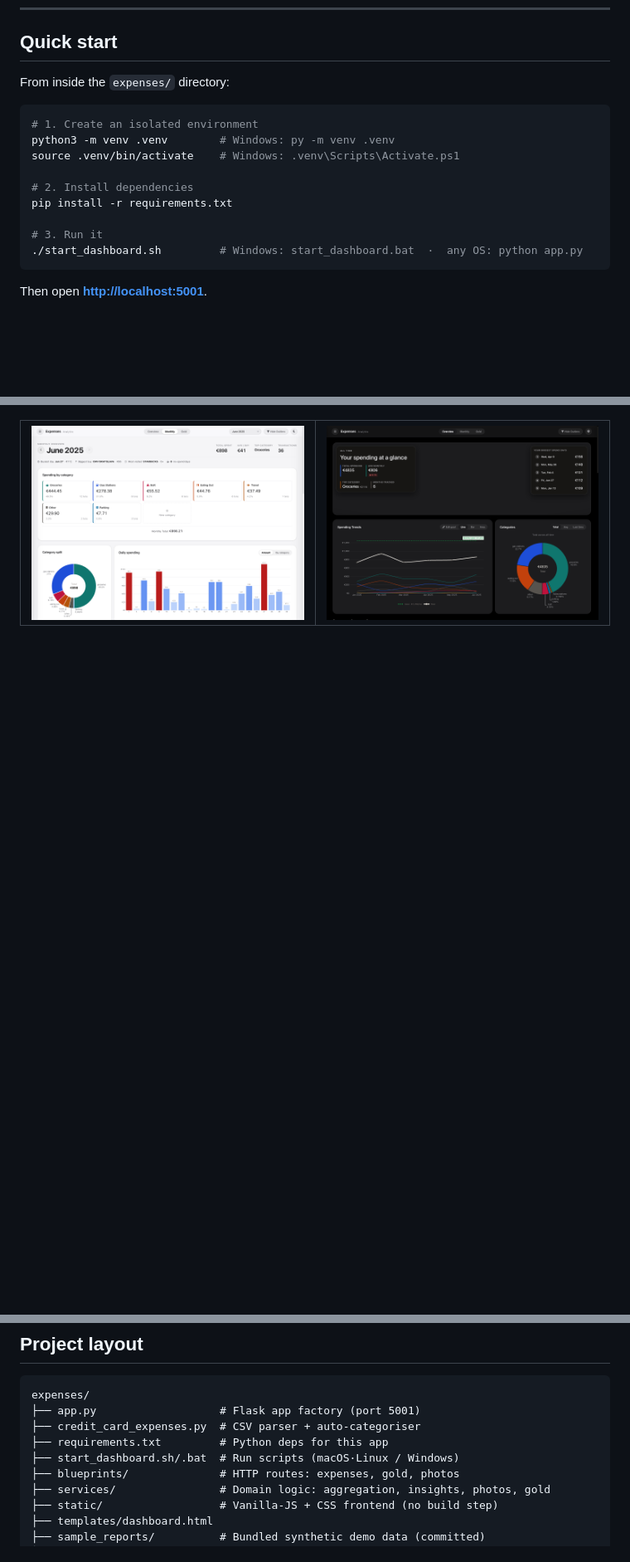
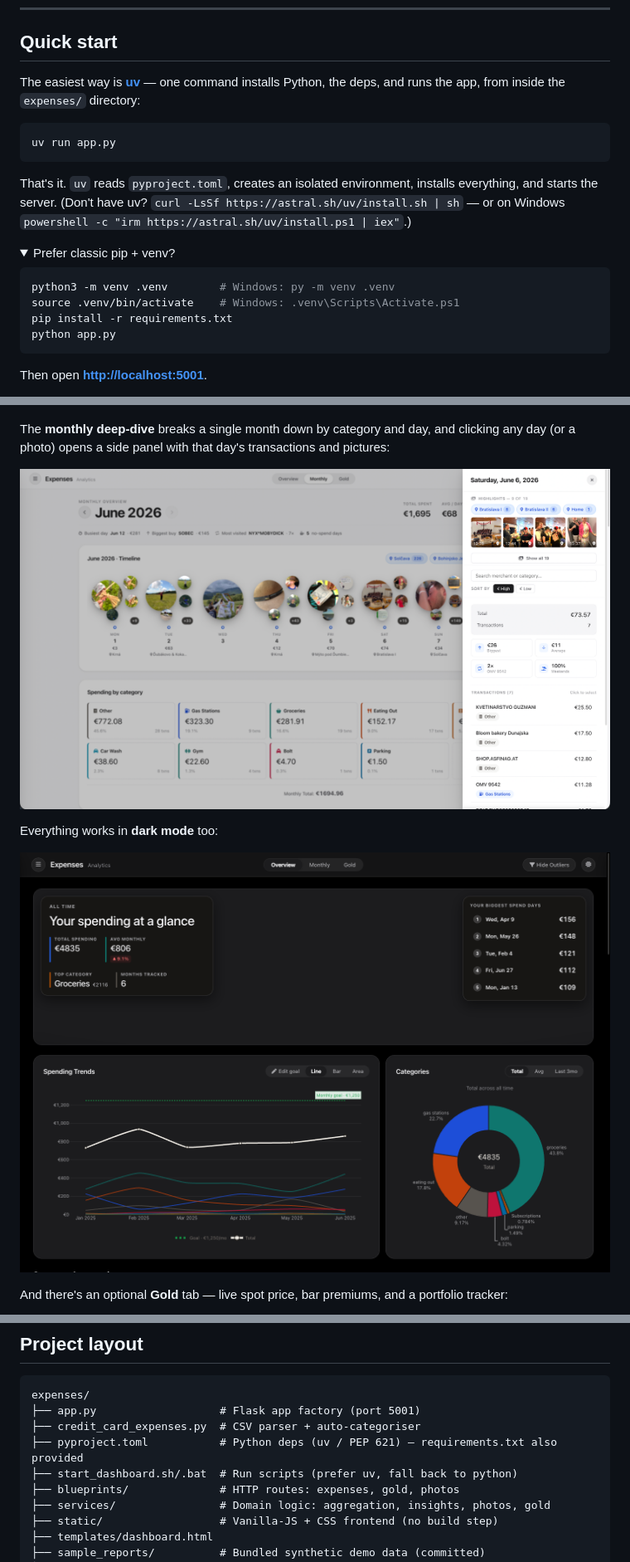
Before and after one commit to DanielSkala/gold_price_scraper, a Markdown page: expenses/README.md, 3 parts joined by grey strips. Shown at 83% size. GitHub-like rendering; pictures changed too: expenses/docs/screenshots/monthly-sidebar.png (added), expenses/docs/screenshots/monthly.png (deleted); folded sections open; blank space fills up the shorter version.

Commit message:
docs(expenses): real app screenshots in README + uv-first setup
- README hero now uses a real overview screenshot (photo mosaic + trends); added a
  monthly + day-side-panel shot; dropped the low-signal onboarding hero and unused
  synthetic shots. All referenced images verified present.
- Modern packaging: add pyproject.toml (PEP 621 deps) + uv.lock so `uv run app.py`
  installs and runs in one step. requirements.txt kept as a pip fallback.
- Run scripts (.sh/.bat) prefer `uv run`, falling back to python3/py/python.

Co-Authored-By: Claude Opus 4.8 <noreply@anthropic.com>

````diff
--- a/expenses/README.md
+++ b/expenses/README.md
@@ -37,19 +33,25 @@ No setup ceremony. Clone it, point it at a CSV (or click **"Explore with sample
 
 ## Quick start
 
-From inside the `expenses/` directory:
+The easiest way is [**uv**](https://docs.astral.sh/uv/) — one command installs Python, the deps, and runs the app, from inside the `expenses/` directory:
 
 ```bash
-# 1. Create an isolated environment
+uv run app.py
+```
+
+That's it. `uv` reads `pyproject.toml`, creates an isolated environment, installs everything, and starts the server. (Don't have uv? `curl -LsSf https://astral.sh/uv/install.sh | sh` — or on Windows `powershell -c "irm https://astral.sh/uv/install.ps1 | iex"`.)
+
+<details>
+<summary>Prefer classic pip + venv?</summary>
+
+```bash
 python3 -m venv .venv        # Windows: py -m venv .venv
 source .venv/bin/activate    # Windows: .venv\Scripts\Activate.ps1
+pip install -r requirements.txt
+python app.py
+```
 
-# 2. Install dependencies
-pip install -r requirements.txt
-
-# 3. Run it
-./start_dashboard.sh         # Windows: start_dashboard.bat  ·  any OS: python app.py
-```
+</details>
 
 Then open **<http://localhost:5001>**.
 
@@ -74,9 +76,17 @@ The first time you open it with no data, hit **Explore with sample data** to try
   <img src="docs/screenshots/insights.png" alt="Suggested categories, ways to save, and how-you-compare sections" width="880">
 </p>
 
-<table>
-  <tr>
-    <td width="50%"><img src="docs/screenshots/monthly.png" alt="Monthly deep-dive view" width="100%"></td>
-    <td width="50%"><img src="docs/screenshots/overview-dark.png" alt="Dark mode overview" width="100%"></td>
-  </tr>
-</table>
+The **monthly deep-dive** breaks a single month down by category and day, and clicking any day (or a photo) opens a side panel with that day's transactions and pictures:
+
+<p align="center">
+  <img src="docs/screenshots/monthly-sidebar.png" alt="Monthly view with the day side panel open — transactions and photo memories" width="880">
+</p>
+
+Everything works in **dark mode** too:
+
+<p align="center">
+  <img src="docs/screenshots/overview-dark.png" alt="Overview dashboard in dark mode" width="880">
+</p>
+
+And there's an optional **Gold** tab — live spot price, bar premiums, and a portfolio tracker:
+
@@ -132,8 +145,8 @@ Everything is deterministic and local — the savings recommendations and catego
 expenses/
 ├── app.py                   # Flask app factory (port 5001)
 ├── credit_card_expenses.py  # CSV parser + auto-categoriser
-├── requirements.txt         # Python deps for this app
-├── start_dashboard.sh/.bat  # Run scripts (macOS·Linux / Windows)
+├── pyproject.toml           # Python deps (uv / PEP 621) — requirements.txt also provided
+├── start_dashboard.sh/.bat  # Run scripts (prefer uv, fall back to python)
 ├── blueprints/              # HTTP routes: expenses, gold, photos
 ├── services/                # Domain logic: aggregation, insights, photos, gold
 ├── static/                  # Vanilla-JS + CSS frontend (no build step)
````
Also changed, not shown: other parts of expenses/README.md (+4 -5 lines), expenses/docs/screenshots/onboarding.png (deleted), expenses/docs/screenshots/overview-light.png (deleted), 5 other files.
